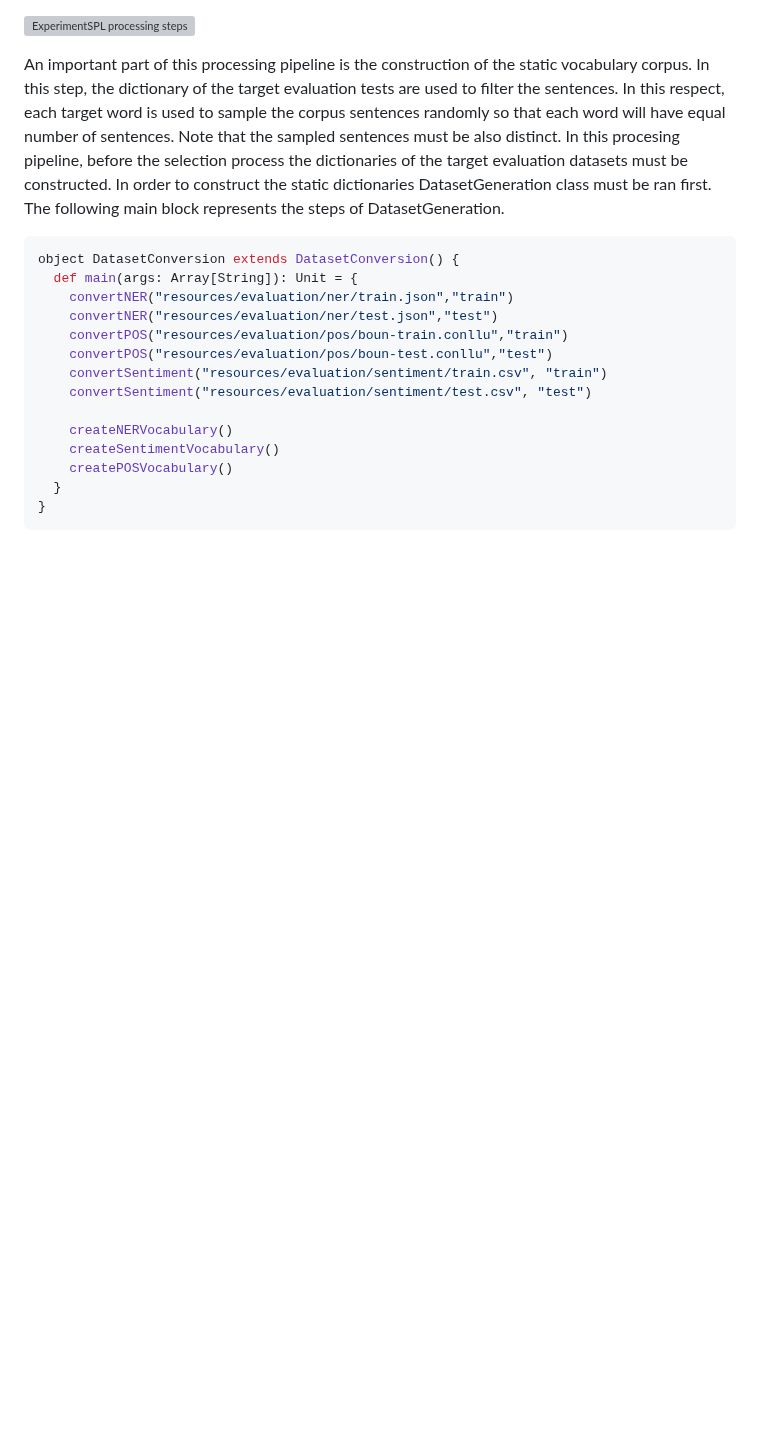
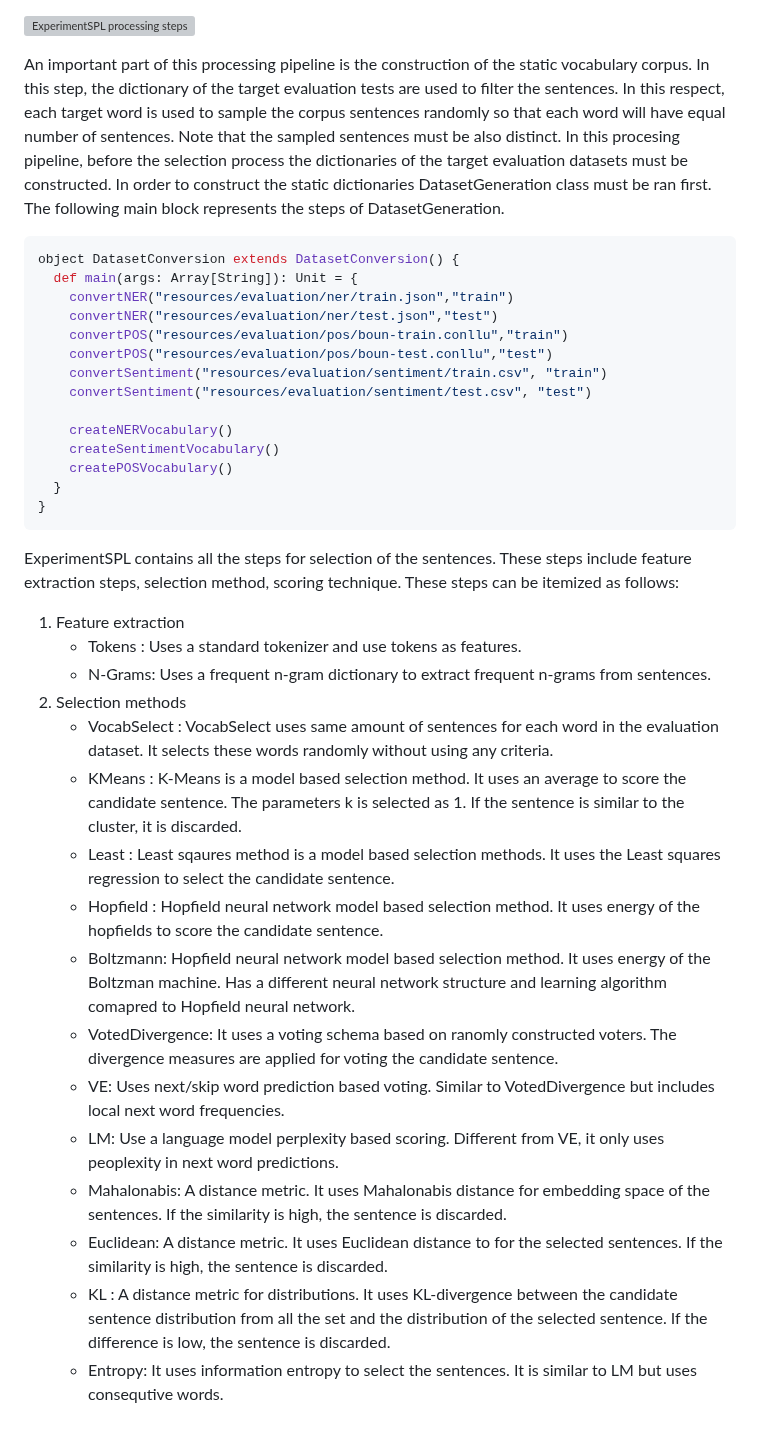
Before and after one commit to volkanagun/SentencePartitioning, a Markdown page: README.md, the part around the change. Drawn GitHub-style; blank space fills up the shorter version; grey boxes are pictures that could not be loaded.

````diff
--- a/README.md
+++ b/README.md
@@ -30,3 +30,21 @@ object DatasetConversion extends DatasetConversion() {
   }
 }
 ```
+ExperimentSPL contains all the steps for selection of the sentences. These steps include feature extraction steps, selection method, scoring technique. These steps can be itemized as follows:
+
+1. Feature extraction
+   - Tokens : Uses a standard tokenizer and use tokens as features.
+   - N-Grams: Uses a frequent n-gram dictionary to extract frequent n-grams from sentences.
+2. Selection methods
+   - VocabSelect : VocabSelect uses same amount of sentences for each word in the evaluation dataset. It selects these words randomly without using any criteria.
+   - KMeans : K-Means is a model based selection method. It uses an average to score the candidate sentence. The parameters k is selected as 1. If the sentence is similar to the cluster, it is discarded.
+   - Least : Least sqaures method is a model based selection methods. It uses the Least squares regression to select the candidate sentence.
+   - Hopfield : Hopfield neural network model based selection method. It uses energy of the hopfields to score the candidate sentence.
+   - Boltzmann: Hopfield neural network model based selection method. It uses energy of the Boltzman machine. Has a different neural network structure and learning algorithm comapred to Hopfield neural network.
+   - VotedDivergence: It uses a voting schema based on ranomly constructed voters. The divergence measures are applied for voting the candidate sentence.
+   - VE: Uses next/skip word prediction based voting. Similar to VotedDivergence but includes local next word frequencies.
+   - LM: Use a language model perplexity based scoring. Different from VE, it only uses peoplexity in next word predictions.
+   - Mahalonabis: A distance metric. It uses Mahalonabis distance for embedding space of the sentences. If the similarity is high, the sentence is discarded.
+   - Euclidean: A distance metric. It uses Euclidean distance to for the selected sentences. If the similarity is high, the sentence is discarded.
+   - KL : A distance metric for distributions. It uses KL-divergence between the candidate sentence distribution from all the set and the distribution of the selected sentence. If the difference is low, the sentence is discarded.
+   - Entropy: It uses information entropy to select the sentences. It is similar to LM but uses consequtive words.
````
